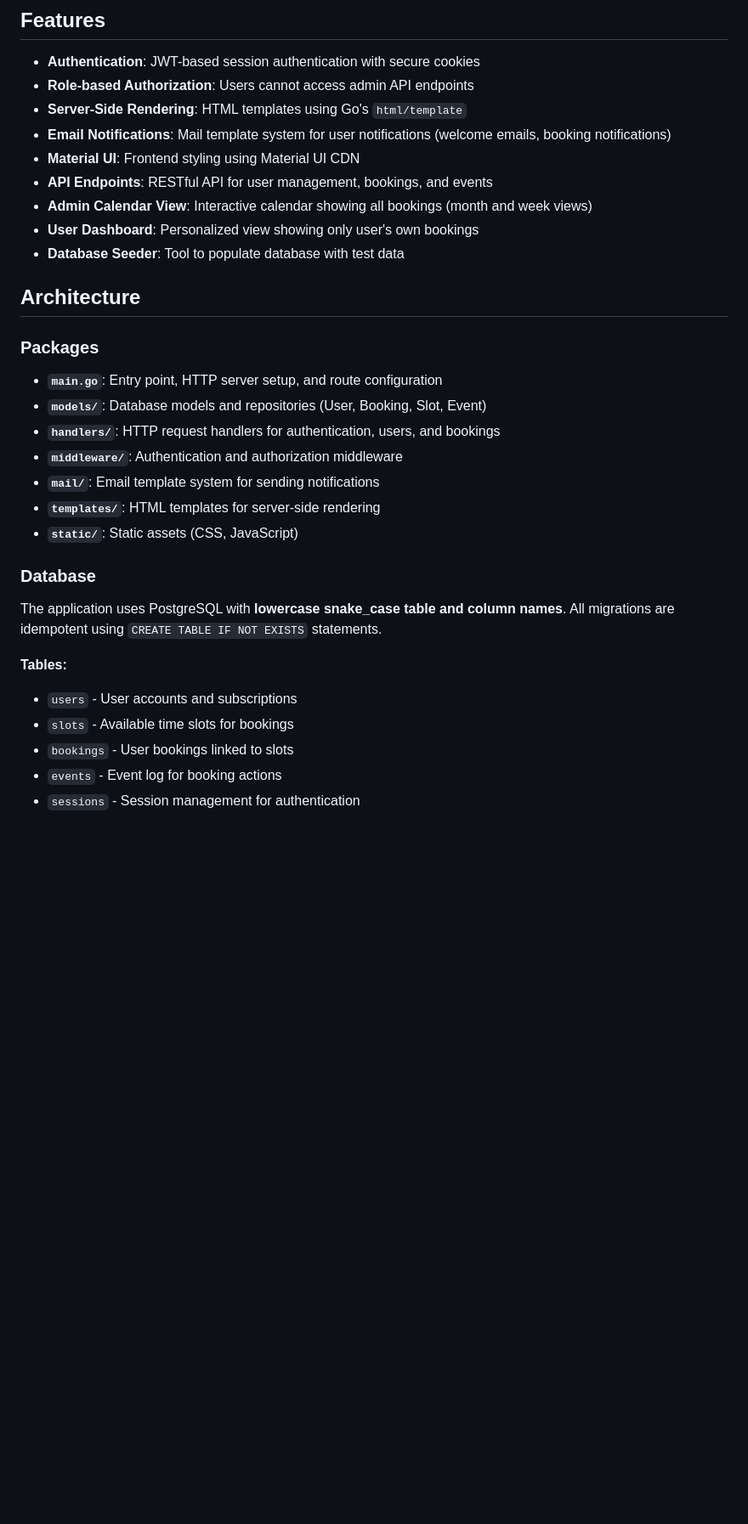
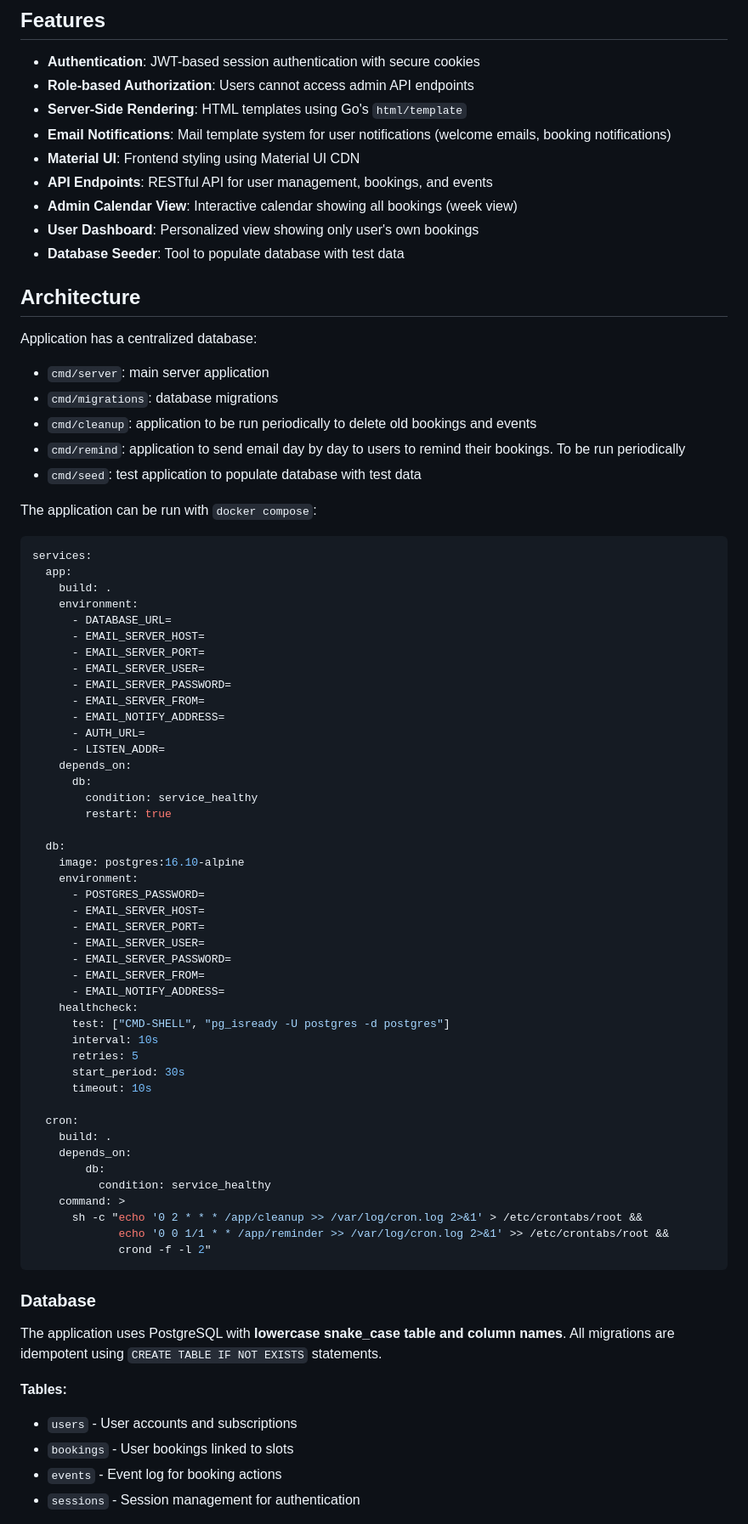
Before and after one commit to alarmfox/wellness-nutrition, a Markdown page: README.md, the part around one of its changes. Shown at 85% size. Drawn GitHub-style; blank space fills up the shorter version.

````diff
--- a/README.md
+++ b/README.md
@@ -10,21 +10,67 @@ This is the Go-based server-side rendered application for Wellness & Nutrition,
 - **Email Notifications**: Mail template system for user notifications (welcome emails, booking notifications)
 - **Material UI**: Frontend styling using Material UI CDN
 - **API Endpoints**: RESTful API for user management, bookings, and events
-- **Admin Calendar View**: Interactive calendar showing all bookings (month and week views)
+- **Admin Calendar View**: Interactive calendar showing all bookings (week view)
 - **User Dashboard**: Personalized view showing only user's own bookings
 - **Database Seeder**: Tool to populate database with test data
 
 ## Architecture
 
-### Packages
+Application has a centralized database:
+- `cmd/server`: main server application
+- `cmd/migrations`: database migrations
+- `cmd/cleanup`: application to be run periodically to delete old bookings and events
+- `cmd/remind`: application to send email day by day to users to remind their bookings. To be run periodically
+- `cmd/seed`: test application to populate database with test data
 
-- **`main.go`**: Entry point, HTTP server setup, and route configuration
-- **`models/`**: Database models and repositories (User, Booking, Slot, Event)
-- **`handlers/`**: HTTP request handlers for authentication, users, and bookings
-- **`middleware/`**: Authentication and authorization middleware
-- **`mail/`**: Email template system for sending notifications
-- **`templates/`**: HTML templates for server-side rendering
-- **`static/`**: Static assets (CSS, JavaScript)
+The application can be run with `docker compose`:
+
+```yaml
+services:
+  app:
+    build: .
+    environment:
+      - DATABASE_URL=
+      - EMAIL_SERVER_HOST=
+      - EMAIL_SERVER_PORT=
+      - EMAIL_SERVER_USER=
+      - EMAIL_SERVER_PASSWORD=
+      - EMAIL_SERVER_FROM=
+      - EMAIL_NOTIFY_ADDRESS=
+      - AUTH_URL=
+      - LISTEN_ADDR=
+    depends_on:
+      db:
+        condition: service_healthy
+        restart: true
+
+  db:
+    image: postgres:16.10-alpine
+    environment:
+      - POSTGRES_PASSWORD=
+      - EMAIL_SERVER_HOST=
+      - EMAIL_SERVER_PORT=
+      - EMAIL_SERVER_USER=
+      - EMAIL_SERVER_PASSWORD=
+      - EMAIL_SERVER_FROM=
+      - EMAIL_NOTIFY_ADDRESS=
+    healthcheck:
+      test: ["CMD-SHELL", "pg_isready -U postgres -d postgres"]
+      interval: 10s
+      retries: 5
+      start_period: 30s
+      timeout: 10s
+
+  cron:
+    build: .
+    depends_on:
+        db:
+          condition: service_healthy
+    command: >
+      sh -c "echo '0 2 * * * /app/cleanup >> /var/log/cron.log 2>&1' > /etc/crontabs/root &&
+             echo '0 0 1/1 * * /app/reminder >> /var/log/cron.log 2>&1' >> /etc/crontabs/root &&
+             crond -f -l 2"
+```
 
 ### Database
 
@@ -32,7 +78,6 @@ The application uses PostgreSQL with **lowercase snake_case table and column nam
 
 **Tables:**
 - `users` - User accounts and subscriptions
-- `slots` - Available time slots for bookings
 - `bookings` - User bookings linked to slots
 - `events` - Event log for booking actions
 - `sessions` - Session management for authentication
````
Also changed, not shown: other parts of README.md (+13 -70 lines).
